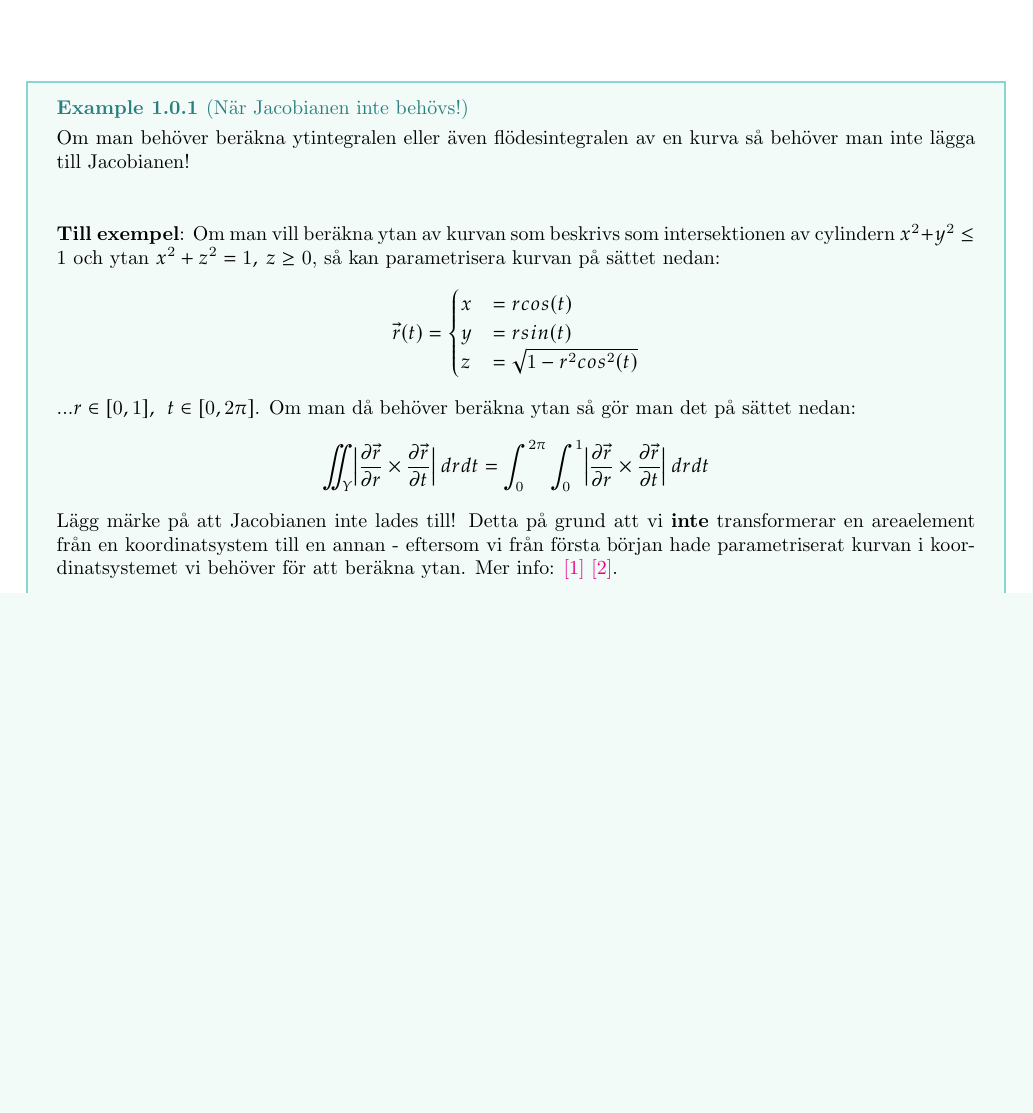
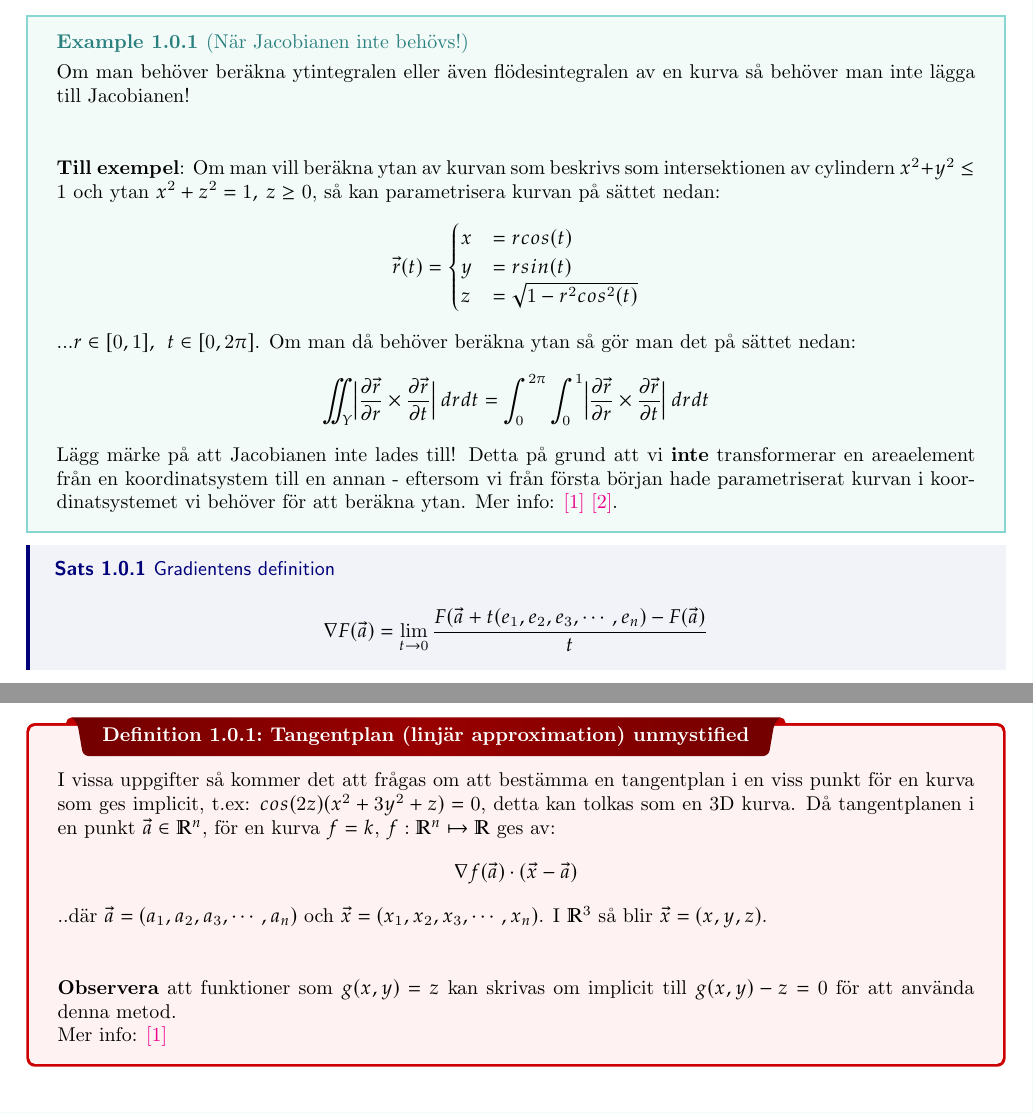
Before and after one commit to INDA22PlusPlus/plusplus-multivariable-calculus, a LaTeX thesis (extra_theory.tex): part of page 2 of 2 before the commit and two parts of pages 2 and 3 of 3 after it, the two joined at a grey line, cut so that both start at the same text, the shorter picture padded with empty space. Compiled offline with pdfLaTeX.

Commit message:
Tangentplane and limit definition of gradient

```diff
--- a/extra_theory.tex
+++ b/extra_theory.tex
@@ -38,5 +38,24 @@
 	Lägg märke på att Jacobianen inte lades till! Detta på grund att vi \textbf{inte} transformerar en areaelement från en koordinatsystem till en annan - eftersom vi från första början hade parametriserat kurvan i koordinatsystemet vi behöver för att beräkna ytan. Mer info: \href{https://math.stackexchange.com/questions/2388245/why-is-there-no-jacobian-in-the-definition-of-the-surface-integral-iint-ufds}{[1]} \href{https://math.stackexchange.com/a/2332951}{[2]}.
 }
 
+\thm{Gradientens definition}
+{
+	\begin{equation*}
+		\nabla F( \vec{a} ) = \lim_{t \to 0} \frac{ F(\vec{a} + t(e_1, e_2, e_3, \cdots, e_n) - F(\vec{a}) }{t}
+	\end{equation*}
+}
+
+\dfn{Tangentplan (linjär approximation) unmystified}
+{
+	I vissa uppgifter så kommer det att frågas om att bestämma en tangentplan i en viss punkt för en kurva som ges implicit, t.ex: $ cos(2z)(x^2+3y^2+z) = 0 $, detta kan tolkas som en 3D kurva. Då tangentplanen i en punkt $\vec{a} \in \mathbb{R}^n $, för en kurva $f = k$, $f : \mathbb{R}^n \mapsto \mathbb{R} $ ges av:
+	\begin{equation*}
+		\nabla 	f(\vec{a}) \cdot (\vec{x} - \vec{a})
+	\end{equation*}
+	..där $\vec{a} = (a_1, a_2, a_3, \cdots, a_n)$ och $\vec{x} = (x_1, x_2, x_3, \cdots, x_n)$. I $\mathbb{R}^3$ så blir $\vec{x} = (x,y,z) $.\\\\
+
+	\textbf{Observera} att funktioner som $g(x,y) = z$ kan skrivas om implicit till $g(x,y) - z = 0$ för att använda denna metod.\\
+	Mer info: \href{https://math.stackexchange.com/a/2084635}{[1]}
+}
+
 
 \end{document}
```
Also changed, not shown: extra_theory.pdf.
